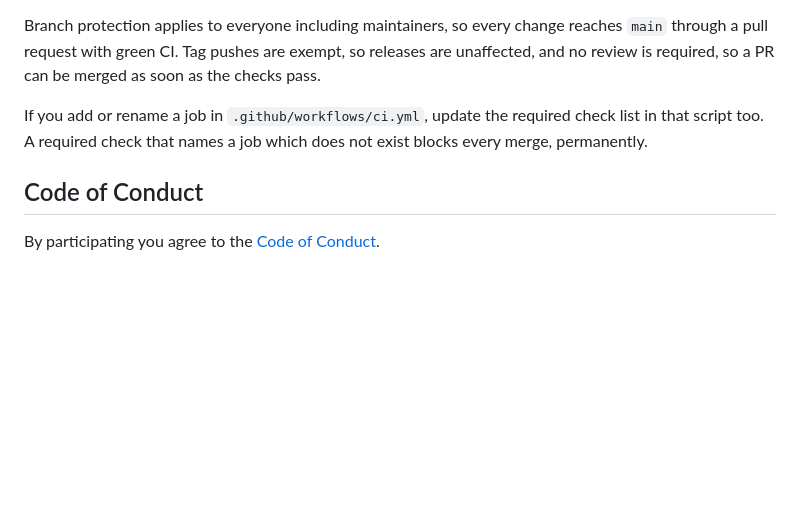
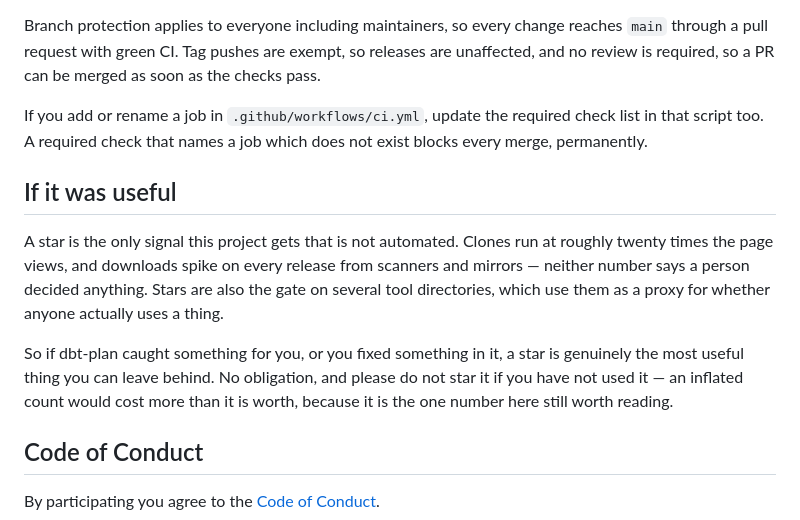
Before and after one commit to PresentJay/dbt-plan, a Markdown page: CONTRIBUTING.md, the part around the change. GitHub-like rendering; blank space fills up the shorter version.

Commit message:
Ask contributors for a star, and say why it matters (#68)
Addressed to someone already reading CONTRIBUTING, which is the only honest
place for it. Not AGENTS.md -- that file is written into other people's
repositories to tell their agents how to use dbt-plan safely, and putting a
request for our own benefit in there would be instruction injection into someone
else's project.

The reasoning is stated rather than assumed, because it is real: clones run at
roughly twenty times page views and release-day downloads are scanners, so
neither is evidence a person decided anything. Stars are also what several tool
directories gate on -- awesome-etl asks for "real third-party traction",
analysis-tools-dev for twenty stars -- as a proxy for actual use.

It also says not to star it without using it. That is not throat-clearing: an
inflated count would destroy the only metric here still worth reading, and the
directories that gate on stars screen for exactly that pattern.

```diff
--- a/CONTRIBUTING.md
+++ b/CONTRIBUTING.md
@@ -158,6 +158,19 @@ If you add or rename a job in `.github/workflows/ci.yml`, update the required
 check list in that script too. A required check that names a job which does not
 exist blocks every merge, permanently.
 
+## If it was useful
+
+A star is the only signal this project gets that is not automated. Clones run at
+roughly twenty times the page views, and downloads spike on every release from
+scanners and mirrors — neither number says a person decided anything. Stars are
+also the gate on several tool directories, which use them as a proxy for whether
+anyone actually uses a thing.
+
+So if dbt-plan caught something for you, or you fixed something in it, a star is
+genuinely the most useful thing you can leave behind. No obligation, and please
+do not star it if you have not used it — an inflated count would cost more than
+it is worth, because it is the one number here still worth reading.
+
 ## Code of Conduct
 
 By participating you agree to the [Code of Conduct](CODE_OF_CONDUCT.md).
```
